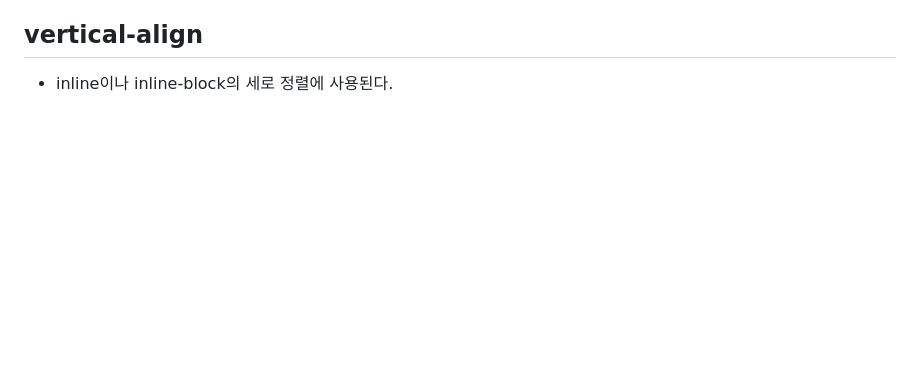
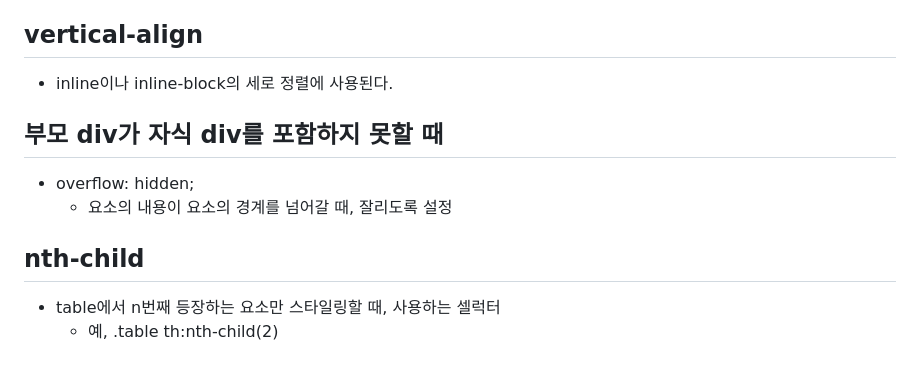
Before and after one commit to jujemu/html-css, a Markdown page: learn.md, the part around the change. Drawn GitHub-style; blank space fills up the shorter version.

Commit message:
Feat: learn.md update

```diff
--- a/learn.md
+++ b/learn.md
@@ -122,3 +122,13 @@ background-size의 값
 ## vertical-align
 
 - inline이나 inline-block의 세로 정렬에 사용된다.
+
+## 부모 div가 자식 div를 포함하지 못할 때
+
+- overflow: hidden;
+  - 요소의 내용이 요소의 경계를 넘어갈 때, 잘리도록 설정
+
+## nth-child
+
+- table에서 n번째 등장하는 요소만 스타일링할 때, 사용하는 셀럭터
+  -  예, .table th:nth-child(2)
```
